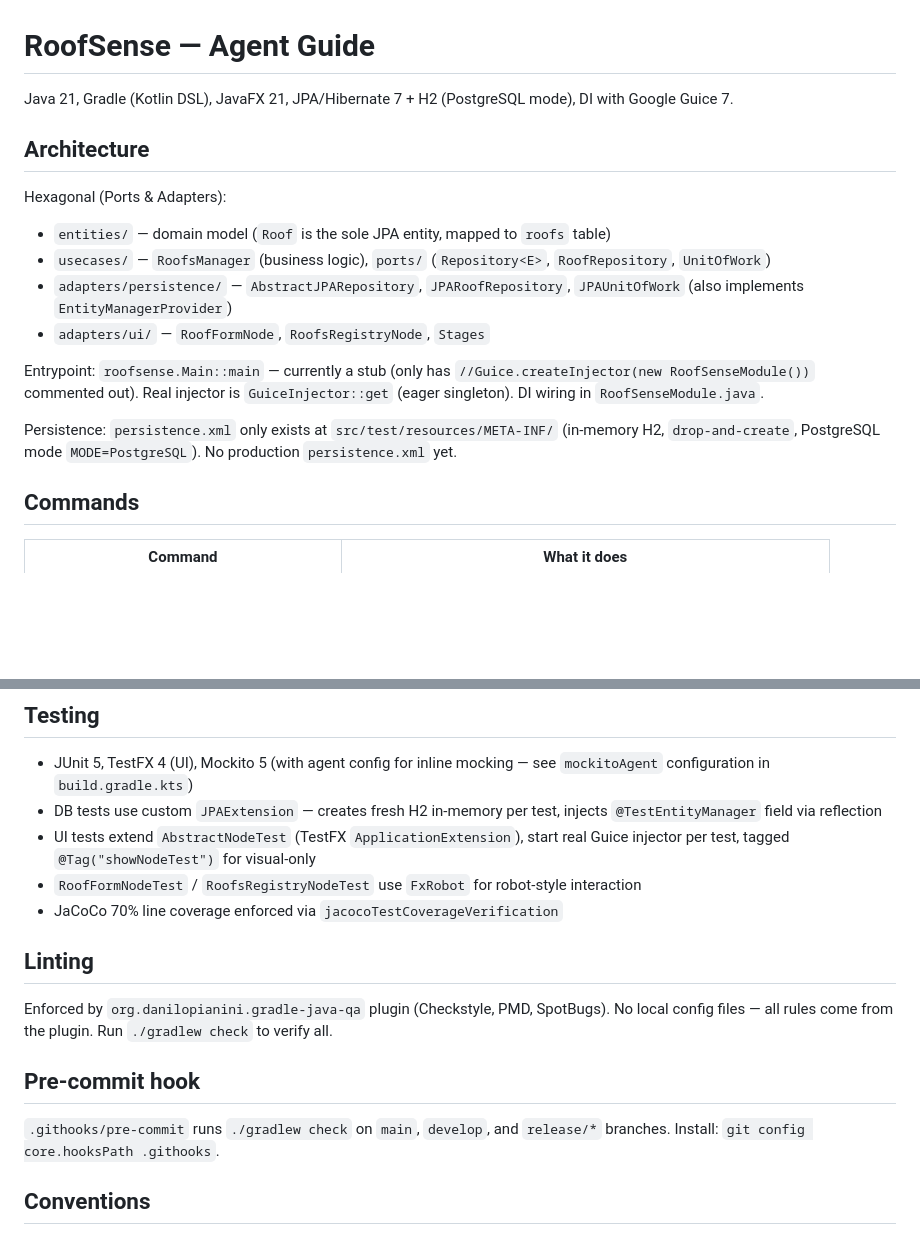
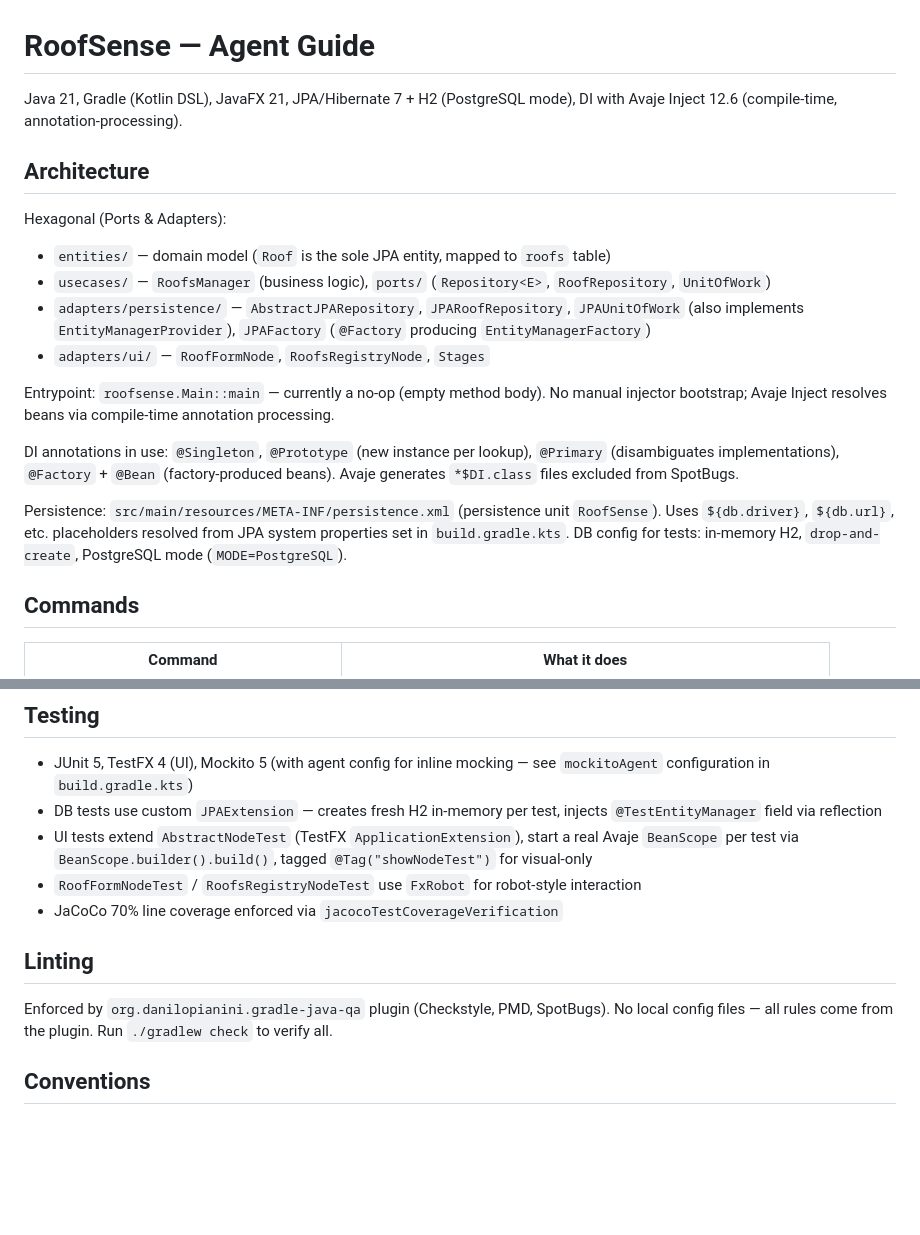
Before and after one commit to ohquero/OOP24-roofsense, a Markdown page: AGENTS.md, 2 parts joined by grey strips. Drawn GitHub-style; blank space fills up the shorter version.

Commit message:
fix: updated AGENTS.md

```diff
--- a/AGENTS.md
+++ b/AGENTS.md
@@ -1,18 +1,20 @@
 # RoofSense — Agent Guide
 
-Java 21, Gradle (Kotlin DSL), JavaFX 21, JPA/Hibernate 7 + H2 (PostgreSQL mode), DI with Google Guice 7.
+Java 21, Gradle (Kotlin DSL), JavaFX 21, JPA/Hibernate 7 + H2 (PostgreSQL mode), DI with Avaje Inject 12.6 (compile-time, annotation-processing).
 
 ## Architecture
 
 Hexagonal (Ports & Adapters):
 - `entities/` — domain model (`Roof` is the sole JPA entity, mapped to `roofs` table)
 - `usecases/` — `RoofsManager` (business logic), `ports/` (`Repository<E>`, `RoofRepository`, `UnitOfWork`)
-- `adapters/persistence/` — `AbstractJPARepository`, `JPARoofRepository`, `JPAUnitOfWork` (also implements `EntityManagerProvider`)
+- `adapters/persistence/` — `AbstractJPARepository`, `JPARoofRepository`, `JPAUnitOfWork` (also implements `EntityManagerProvider`), `JPAFactory` (`@Factory` producing `EntityManagerFactory`)
 - `adapters/ui/` — `RoofFormNode`, `RoofsRegistryNode`, `Stages`
 
-Entrypoint: `roofsense.Main::main` — currently a stub (only has `//Guice.createInjector(new RoofSenseModule())` commented out). Real injector is `GuiceInjector::get` (eager singleton). DI wiring in `RoofSenseModule.java`.
+Entrypoint: `roofsense.Main::main` — currently a no-op (empty method body). No manual injector bootstrap; Avaje Inject resolves beans via compile-time annotation processing.
 
-Persistence: `persistence.xml` only exists at `src/test/resources/META-INF/` (in-memory H2, `drop-and-create`, PostgreSQL mode `MODE=PostgreSQL`). No production `persistence.xml` yet.
+DI annotations in use: `@Singleton`, `@Prototype` (new instance per lookup), `@Primary` (disambiguates implementations), `@Factory` + `@Bean` (factory-produced beans). Avaje generates `*$DI.class` files excluded from SpotBugs.
+
+Persistence: `src/main/resources/META-INF/persistence.xml` (persistence unit `RoofSense`). Uses `${db.driver}`, `${db.url}`, etc. placeholders resolved from JPA system properties set in `build.gradle.kts`. DB config for tests: in-memory H2, `drop-and-create`, PostgreSQL mode (`MODE=PostgreSQL`).
 
 ## Commands
 
@@ -30,17 +32,13 @@ All tests run headless (`-Djava.awt.headless=true -Dtestfx.robot=glass -Dtestfx.
 
 - JUnit 5, TestFX 4 (UI), Mockito 5 (with agent config for inline mocking — see `mockitoAgent` configuration in `build.gradle.kts`)
 - DB tests use custom `JPAExtension` — creates fresh H2 in-memory per test, injects `@TestEntityManager` field via reflection
-- UI tests extend `AbstractNodeTest` (TestFX `ApplicationExtension`), start real Guice injector per test, tagged `@Tag("showNodeTest")` for visual-only
+- UI tests extend `AbstractNodeTest` (TestFX `ApplicationExtension`), start a real Avaje `BeanScope` per test via `BeanScope.builder().build()`, tagged `@Tag("showNodeTest")` for visual-only
 - `RoofFormNodeTest` / `RoofsRegistryNodeTest` use `FxRobot` for robot-style interaction
 - JaCoCo 70% line coverage enforced via `jacocoTestCoverageVerification`
 
 ## Linting
 
 Enforced by `org.danilopianini.gradle-java-qa` plugin (Checkstyle, PMD, SpotBugs). No local config files — all rules come from the plugin. Run `./gradlew check` to verify all.
-
-## Pre-commit hook
-
-`.githooks/pre-commit` runs `./gradlew check` on `main`, `develop`, and `release/*` branches. Install: `git config core.hooksPath .githooks`.
 
 ## Conventions
 
```
